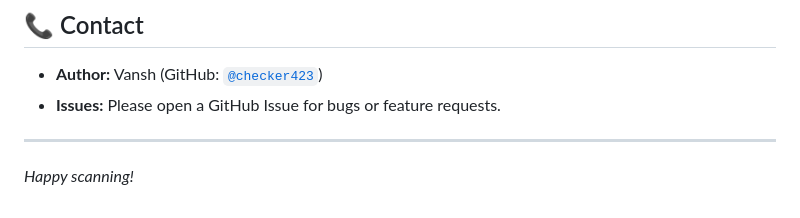
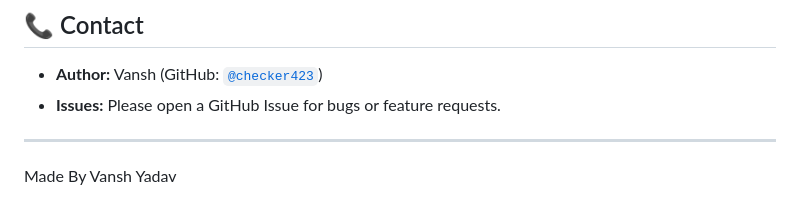
Before and after one commit to checker423/DroidScanPro, a Markdown page: README.md, the part around the change. Drawn GitHub-style.

```diff
--- a/README.md
+++ b/README.md
@@ -120,4 +120,4 @@ This project is licensed under the **MIT License** – see the [LICENSE](LICENSE
 
 ---
 
-*Happy scanning!*
+Made By Vansh Yadav
```
